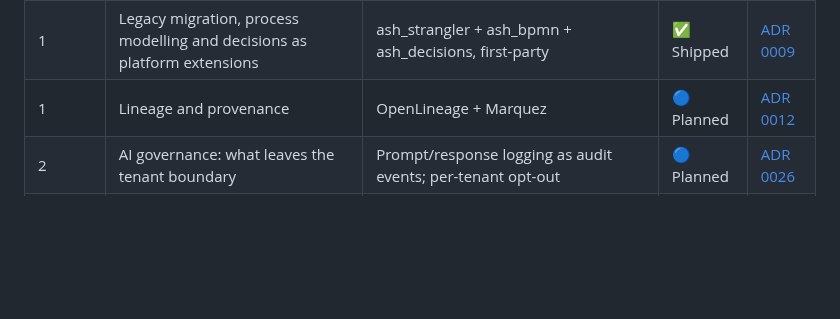
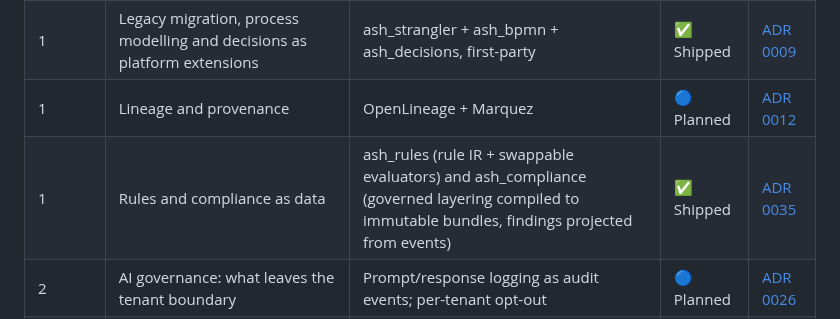
Before and after one commit to lukegalea/ash_enterprise, a Markdown page: docs/ROADMAP.md, the part around the change. GitHub-like rendering; blank space fills up the shorter version.

```diff
--- a/docs/ROADMAP.md
+++ b/docs/ROADMAP.md
@@ -22,6 +22,7 @@ the missing forward half.
 | 1 | Integration hub — avoiding M×N | Nango for the provider edge only | 🔵 Planned | [ADR 0011](adr/0011-nango-as-integration-hub.md) |
 | 1 | Legacy migration, process modelling and decisions as platform extensions | ash_strangler + ash_bpmn + ash_decisions, first-party | ✅ Shipped | [ADR 0009](adr/0009-strangler-and-bpmn-are-first-party.md) |
 | 1 | Lineage and provenance | OpenLineage + Marquez | 🔵 Planned | [ADR 0012](adr/0012-openlineage-and-marquez.md) |
+| 1 | Rules and compliance as data | ash_rules (rule IR + swappable evaluators) and ash_compliance (governed layering compiled to immutable bundles, findings projected from events) | ✅ Shipped | [ADR 0035](adr/0035-compliance-is-projected-from-events.md) |
 | 2 | AI governance: what leaves the tenant boundary | Prompt/response logging as audit events; per-tenant opt-out | 🔵 Planned | [ADR 0026](adr/0026-ai-governance-is-disclosure.md) |
 | 2 | API versioning and deprecation | ash_api_versioning | 🔵 Planned | [ADR 0019](adr/0019-api-versioning-as-presentation-contract.md) |
 | 2 | Break-glass and impersonation control | In-Ash: a session resource with a stated reason | 🟡 Partial | — |
```
Also changed, not shown: README.md (+1 -0 lines), docs/screenshots/compliance-directory.png (added), docs/screenshots/compliance-evaluations.png (added), docs/screenshots/compliance-findings.png (added), docs/screenshots/compliance-rule-sets.png (added), 2 other files.
